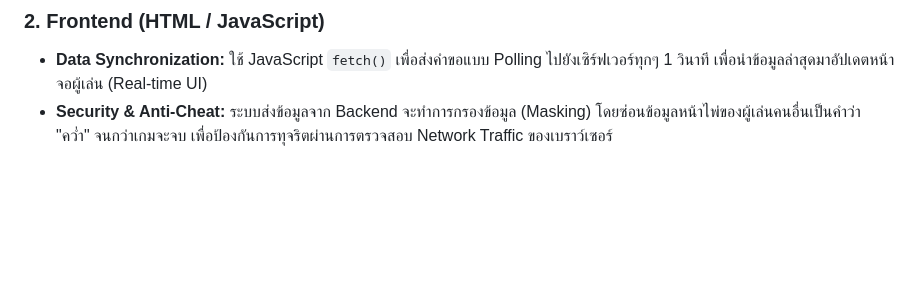
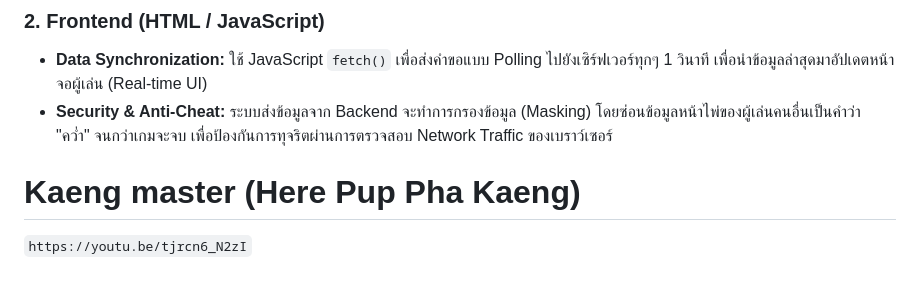
Before and after one commit to AshiPassakorn01/FiboKaengMaster, a Markdown page: README.md, the part around the change. Rendered like a GitHub page; blank space fills up the shorter version.

Commit message:
yt_link added

```diff
--- a/README.md
+++ b/README.md
@@ -72,3 +72,7 @@ g++ main.cpp -o main -lws2_32
 
 * **Data Synchronization:** ใช้ JavaScript `fetch()` เพื่อส่งคำขอแบบ Polling ไปยังเซิร์ฟเวอร์ทุกๆ 1 วินาที เพื่อนำข้อมูลล่าสุดมาอัปเดตหน้าจอผู้เล่น (Real-time UI)
 * **Security & Anti-Cheat:** ระบบส่งข้อมูลจาก Backend จะทำการกรองข้อมูล (Masking) โดยซ่อนข้อมูลหน้าไพ่ของผู้เล่นคนอื่นเป็นคำว่า "คว่ำ" จนกว่าเกมจะจบ เพื่อป้องกันการทุจริตผ่านการตรวจสอบ Network Traffic ของเบราว์เซอร์
+
+# Kaeng master (Here Pup Pha Kaeng)
+
+`https://youtu.be/tjrcn6_N2zI`
```
